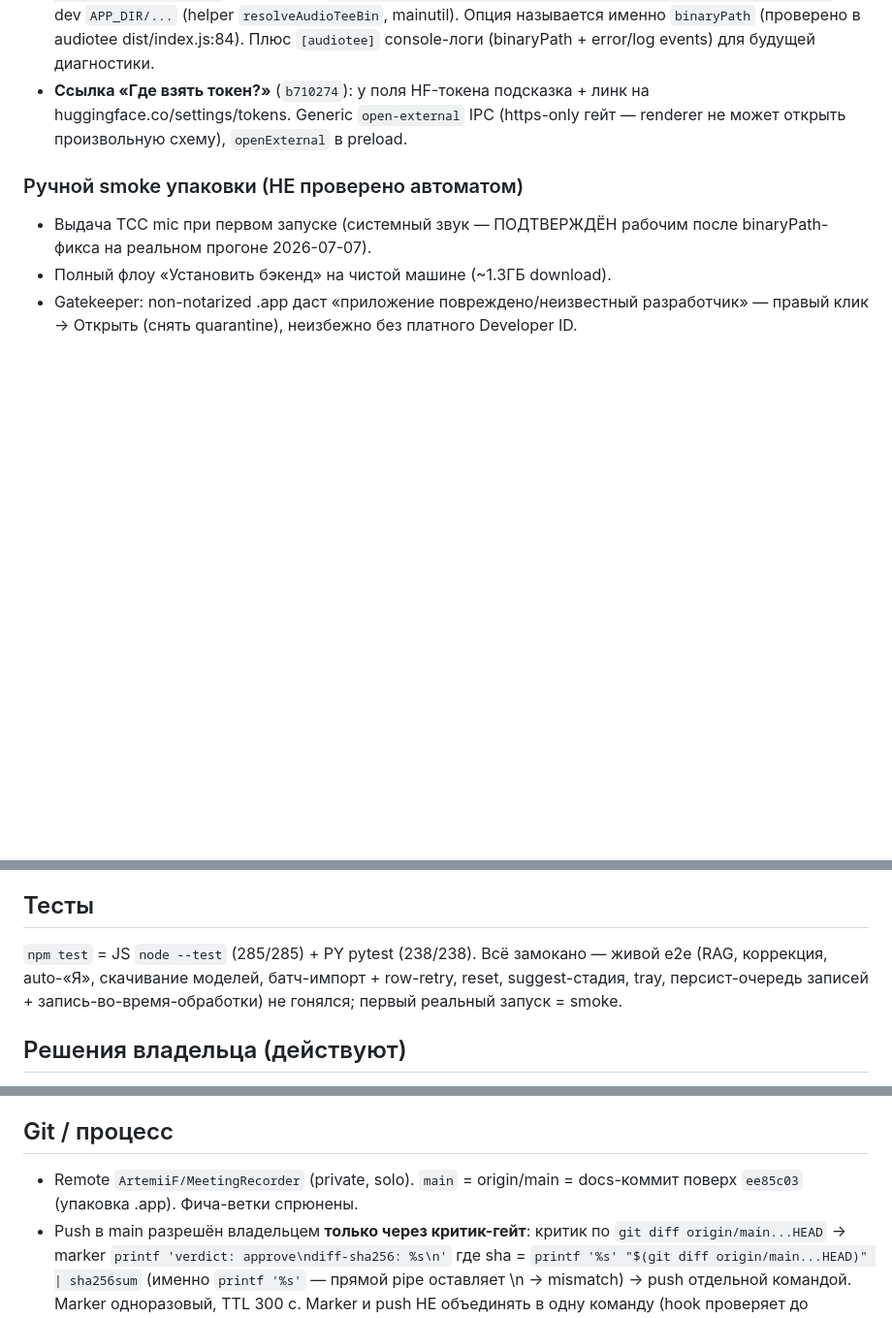
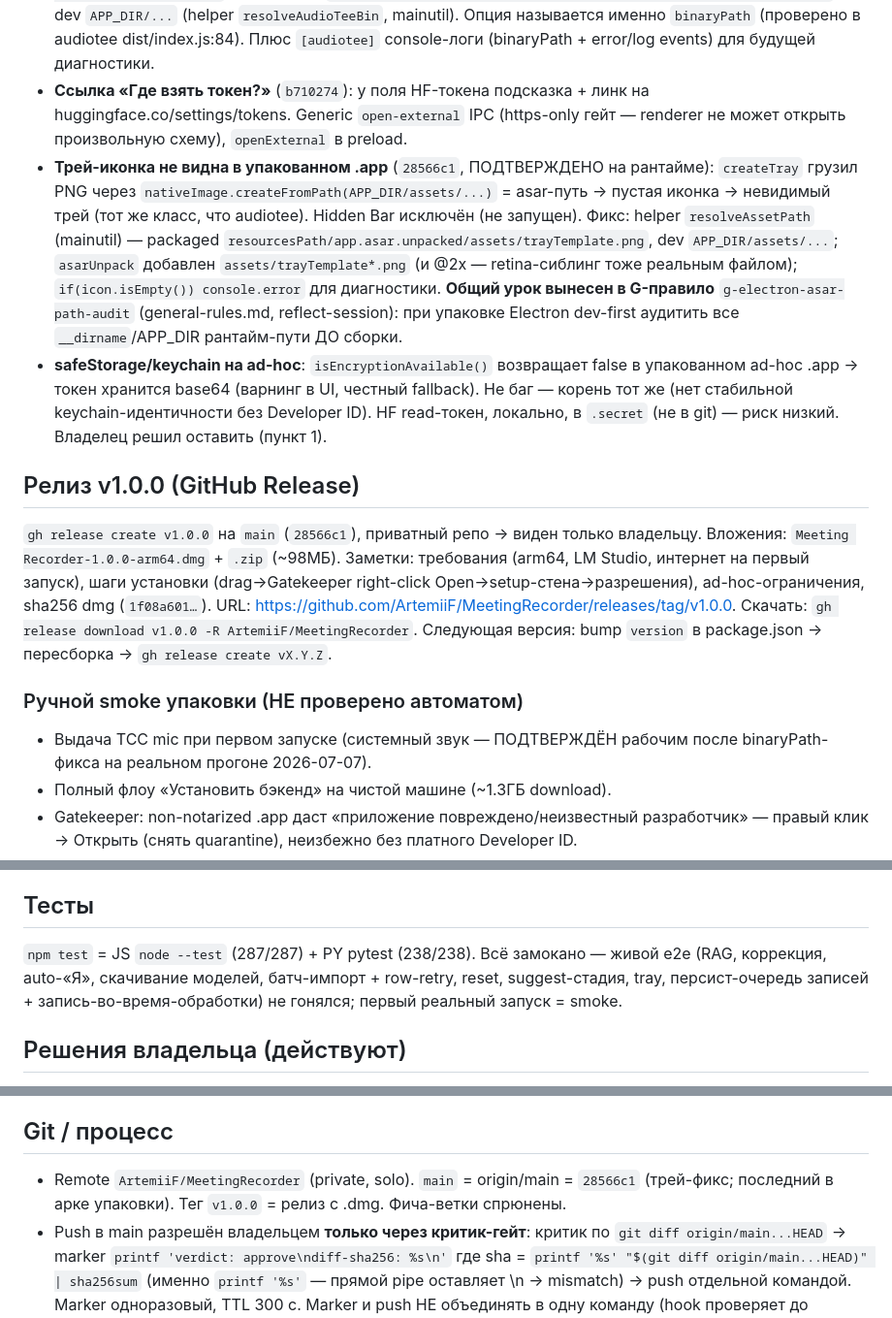
Before and after one commit to ArtemiiF/MeetingRecorder, a Markdown page: HANDOFF.md, 3 parts joined by grey strips. Shown at 97% size. Drawn GitHub-style; blank space fills up the shorter version.

Commit message:
docs: HANDOFF — tray asar fix, safeStorage ad-hoc note, v1.0.0 release

```diff
--- a/HANDOFF.md
+++ b/HANDOFF.md
@@ -26,6 +26,11 @@ Preflight-панель: у строки Микрофон — кнопка «Ра
 - **Keychain-промпт каждый запуск даже без токена** (`5a87f55`): `isEncryptionAvailable()` дёргался на старте в `loadPresetsData` (для `secretEncrypted`). Фикс: gate `token ? encryptionAvailable() : false` на обоих return-путях — без `.secret` `safeStorage` не трогается вообще → ноль промптов. С токеном — один промпт/запуск (ad-hoc не закрепляет «Always Allow», неизбежно). Диагностика: на fresh не было ни `.secret` ни presets, промпт всё равно → значит `isEncryptionAvailable`, не `loadToken`.
 - **Системный звук не писался в упакованном .app** (`dac47d6`, ПОДТВЕРЖДЕНО на рантайме): AudioTee спавнил бинарь по asar-относительному пути (`join(__dirname,"../bin/audiotee")` внутри app.asar), полагаясь на авто-редирект Electron в .unpacked. Диагностика: и dev-, и packaged-бинарь standalone дают реальный PCM (не тишина) → OS/бинарь/TCC ок, баг в интеграции. Фикс: явный `binaryPath` в `new AudioTee({binaryPath})` — packaged `resourcesPath/app.asar.unpacked/node_modules/audiotee/bin/audiotee`, dev `APP_DIR/...` (helper `resolveAudioTeeBin`, mainutil). Опция называется именно `binaryPath` (проверено в audiotee dist/index.js:84). Плюс `[audiotee]` console-логи (binaryPath + error/log events) для будущей диагностики.
 - **Ссылка «Где взять токен?»** (`b710274`): у поля HF-токена подсказка + линк на huggingface.co/settings/tokens. Generic `open-external` IPC (https-only гейт — renderer не может открыть произвольную схему), `openExternal` в preload.
+- **Трей-иконка не видна в упакованном .app** (`28566c1`, ПОДТВЕРЖДЕНО на рантайме): `createTray` грузил PNG через `nativeImage.createFromPath(APP_DIR/assets/...)` = asar-путь → пустая иконка → невидимый трей (тот же класс, что audiotee). Hidden Bar исключён (не запущен). Фикс: helper `resolveAssetPath` (mainutil) — packaged `resourcesPath/app.asar.unpacked/assets/trayTemplate.png`, dev `APP_DIR/assets/...`; `asarUnpack` добавлен `assets/trayTemplate*.png` (и @2x — retina-сиблинг тоже реальным файлом); `if(icon.isEmpty()) console.error` для диагностики. **Общий урок вынесен в G-правило** `g-electron-asar-path-audit` (general-rules.md, reflect-session): при упаковке Electron dev-first аудитить все `__dirname`/APP_DIR рантайм-пути ДО сборки.
+- **safeStorage/keychain на ad-hoc**: `isEncryptionAvailable()` возвращает false в упакованном ad-hoc .app → токен хранится base64 (варнинг в UI, честный fallback). Не баг — корень тот же (нет стабильной keychain-идентичности без Developer ID). HF read-токен, локально, в `.secret` (не в git) — риск низкий. Владелец решил оставить (пункт 1).
+
+## Релиз v1.0.0 (GitHub Release)
+`gh release create v1.0.0` на `main` (`28566c1`), приватный репо → виден только владельцу. Вложения: `Meeting Recorder-1.0.0-arm64.dmg` + `.zip` (~98МБ). Заметки: требования (arm64, LM Studio, интернет на первый запуск), шаги установки (drag→Gatekeeper right-click Open→setup-стена→разрешения), ad-hoc-ограничения, sha256 dmg (`1f08a601…`). URL: https://github.com/ArtemiiF/MeetingRecorder/releases/tag/v1.0.0. Скачать: `gh release download v1.0.0 -R ArtemiiF/MeetingRecorder`. Следующая версия: bump `version` в package.json → пересборка → `gh release create vX.Y.Z`.
 
 ### Ручной smoke упаковки (НЕ проверено автоматом)
 - Выдача TCC mic при первом запуске (системный звук — ПОДТВЕРЖДЁН рабочим после binaryPath-фикса на реальном прогоне 2026-07-07).
@@ -85,7 +90,7 @@ Preflight-панель: у строки Микрофон — кнопка «Ра
 
 ## Тесты
 
-`npm test` = JS `node --test` (285/285) + PY pytest (238/238). Всё замокано — живой e2e (RAG, коррекция, auto-«Я», скачивание моделей, батч-импорт + row-retry, reset, suggest-стадия, tray, персист-очередь записей + запись-во-время-обработки) не гонялся; первый реальный запуск = smoke.
+`npm test` = JS `node --test` (287/287) + PY pytest (238/238). Всё замокано — живой e2e (RAG, коррекция, auto-«Я», скачивание моделей, батч-импорт + row-retry, reset, suggest-стадия, tray, персист-очередь записей + запись-во-время-обработки) не гонялся; первый реальный запуск = smoke.
 
 ## Решения владельца (действуют)
 
@@ -99,7 +104,7 @@ Preflight-панель: у строки Микрофон — кнопка «Ра
 
 ## Git / процесс
 
-- Remote `ArtemiiF/MeetingRecorder` (private, solo). `main` = origin/main = docs-коммит поверх `ee85c03` (упаковка .app). Фича-ветки спрюнены.
+- Remote `ArtemiiF/MeetingRecorder` (private, solo). `main` = origin/main = `28566c1` (трей-фикс; последний в арке упаковки). Тег `v1.0.0` = релиз с .dmg. Фича-ветки спрюнены.
 - Push в main разрешён владельцем **только через критик-гейт**: критик по `git diff origin/main...HEAD` → marker `printf 'verdict: approve\ndiff-sha256: %s\n'` где sha = `printf '%s' "$(git diff origin/main...HEAD)" | sha256sum` (именно `printf '%s'` — прямой pipe оставляет \n → mismatch) → push отдельной командой. Marker одноразовый, TTL 300 c. Marker и push НЕ объединять в одну команду (hook проверяет до выполнения).
 - Agent-report'ы (`.claude/agent-reports/`) — untracked, в коммиты не включать.
 - Фиксы предсуществующих поломок — отдельным чанком от фичи.
```
